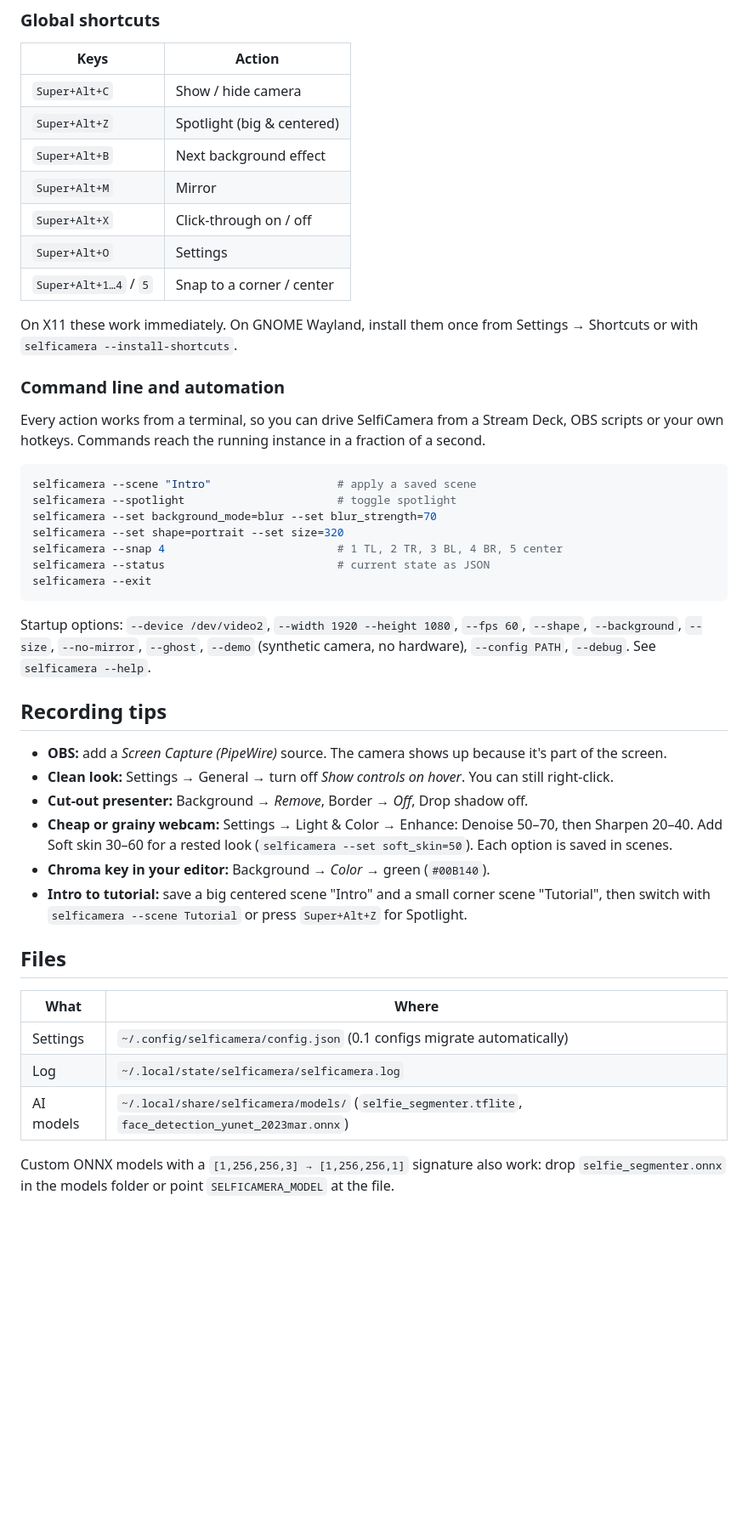
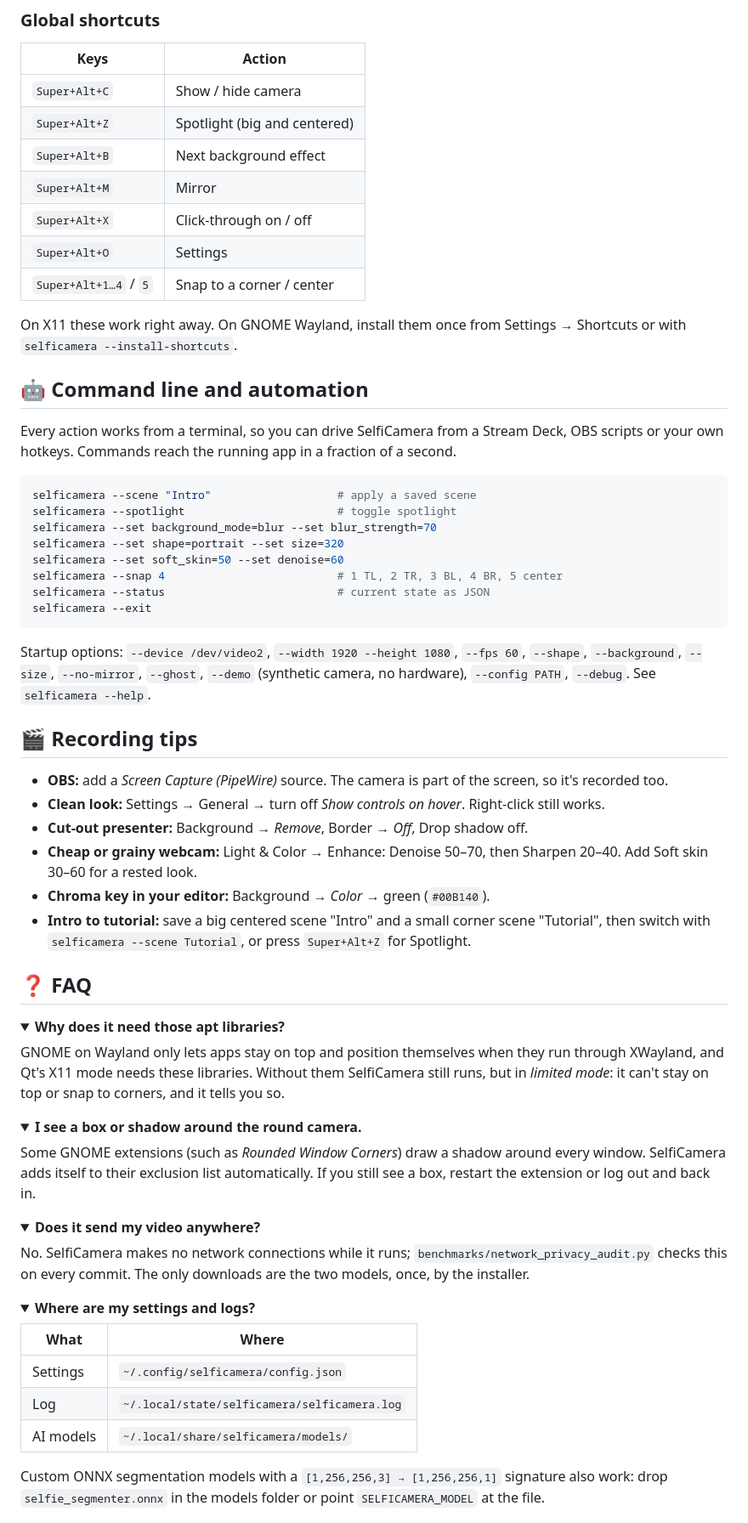
Before and after one commit to mgmehdiforme/SelfiCamera, a Markdown page: README.md, the part around one of its changes. Shown at 85% size. Rendered like a GitHub page; folded sections open; blank space fills up the shorter version.

````diff
--- a/README.md
+++ b/README.md
@@ -82,26 +147,27 @@ bash install.sh --with-model --with-shortcuts
 | Keys | Action |
 |---|---|
 | `Super+Alt+C` | Show / hide camera |
-| `Super+Alt+Z` | Spotlight (big & centered) |
+| `Super+Alt+Z` | Spotlight (big and centered) |
 | `Super+Alt+B` | Next background effect |
 | `Super+Alt+M` | Mirror |
 | `Super+Alt+X` | Click-through on / off |
 | `Super+Alt+O` | Settings |
 | `Super+Alt+1…4` / `5` | Snap to a corner / center |
 
-On X11 these work immediately. On GNOME Wayland, install them once from Settings → Shortcuts
+On X11 these work right away. On GNOME Wayland, install them once from Settings → Shortcuts
 or with `selficamera --install-shortcuts`.
 
-### Command line and automation
+## 🤖 Command line and automation
 
 Every action works from a terminal, so you can drive SelfiCamera from a Stream Deck, OBS
-scripts or your own hotkeys. Commands reach the running instance in a fraction of a second.
+scripts or your own hotkeys. Commands reach the running app in a fraction of a second.
 
 ```bash
 selficamera --scene "Intro"                   # apply a saved scene
 selficamera --spotlight                       # toggle spotlight
 selficamera --set background_mode=blur --set blur_strength=70
 selficamera --set shape=portrait --set size=320
+selficamera --set soft_skin=50 --set denoise=60
 selficamera --snap 4                          # 1 TL, 2 TR, 3 BL, 4 BR, 5 center
 selficamera --status                          # current state as JSON
 selficamera --exit
@@ -111,24 +177,50 @@ Startup options: `--device /dev/video2`, `--width 1920 --height 1080`, `--fps 60
 `--background`, `--size`, `--no-mirror`, `--ghost`, `--demo` (synthetic camera, no hardware),
 `--config PATH`, `--debug`. See `selficamera --help`.
 
-## Recording tips
+## 🎬 Recording tips
 
-- **OBS:** add a *Screen Capture (PipeWire)* source. The camera shows up because it's part of the screen.
-- **Clean look:** Settings → General → turn off *Show controls on hover*. You can still right-click.
+- **OBS:** add a *Screen Capture (PipeWire)* source. The camera is part of the screen, so it's recorded too.
+- **Clean look:** Settings → General → turn off *Show controls on hover*. Right-click still works.
 - **Cut-out presenter:** Background → *Remove*, Border → *Off*, Drop shadow off.
-- **Cheap or grainy webcam:** Settings → Light & Color → Enhance: Denoise 50–70, then Sharpen 20–40.
-  Add Soft skin 30–60 for a rested look (`selficamera --set soft_skin=50`). Each option is saved in scenes.
+- **Cheap or grainy webcam:** Light & Color → Enhance: Denoise 50–70, then Sharpen 20–40.
+  Add Soft skin 30–60 for a rested look.
 - **Chroma key in your editor:** Background → *Color* → green (`#00B140`).
 - **Intro to tutorial:** save a big centered scene "Intro" and a small corner scene "Tutorial",
-  then switch with `selficamera --scene Tutorial` or press `Super+Alt+Z` for Spotlight.
+  then switch with `selficamera --scene Tutorial`, or press `Super+Alt+Z` for Spotlight.
 
-## Files
+## ❓ FAQ
+
+<details>
+<summary><b>Why does it need those apt libraries?</b></summary>
+
+GNOME on Wayland only lets apps stay on top and position themselves when they run through
+XWayland, and Qt's X11 mode needs these libraries. Without them SelfiCamera still runs, but in
+*limited mode*: it can't stay on top or snap to corners, and it tells you so.
+</details>
+
+<details>
+<summary><b>I see a box or shadow around the round camera.</b></summary>
+
+Some GNOME extensions (such as *Rounded Window Corners*) draw a shadow around every window.
+SelfiCamera adds itself to their exclusion list automatically. If you still see a box, restart
+the extension or log out and back in.
+</details>
+
+<details>
+<summary><b>Does it send my video anywhere?</b></summary>
+
+No. SelfiCamera makes no network connections while it runs; `benchmarks/network_privacy_audit.py`
+checks this on every commit. The only downloads are the two models, once, by the installer.
+</details>
+
+<details>
+<summary><b>Where are my settings and logs?</b></summary>
 
 | What | Where |
 |---|---|
-| Settings | `~/.config/selficamera/config.json` (0.1 configs migrate automatically) |
+| Settings | `~/.config/selficamera/config.json` |
 | Log | `~/.local/state/selficamera/selficamera.log` |
-| AI models | `~/.local/share/selficamera/models/` (`selfie_segmenter.tflite`, `face_detection_yunet_2023mar.onnx`) |
+| AI models | `~/.local/share/selficamera/models/` |
 
-Custom ONNX models with a `[1,256,256,3] → [1,256,256,1]` signature also work: drop
+Custom ONNX segmentation models with a `[1,256,256,3] → [1,256,256,1]` signature also work: drop
 `selfie_segmenter.onnx` in the models folder or point `SELFICAMERA_MODEL` at the file.
````
Also changed, not shown: other parts of README.md (+120 -45 lines), docs/images/cover.png (added), docs/images/hero.png (added), docs/images/settings-light.png (added), docs/images/settings-look.png (added), docs/images/shapes.png (added).
